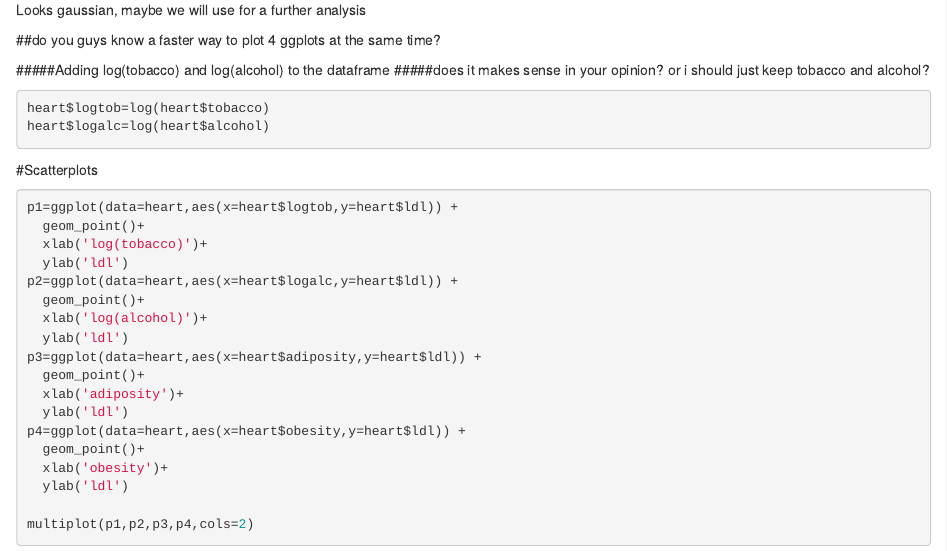
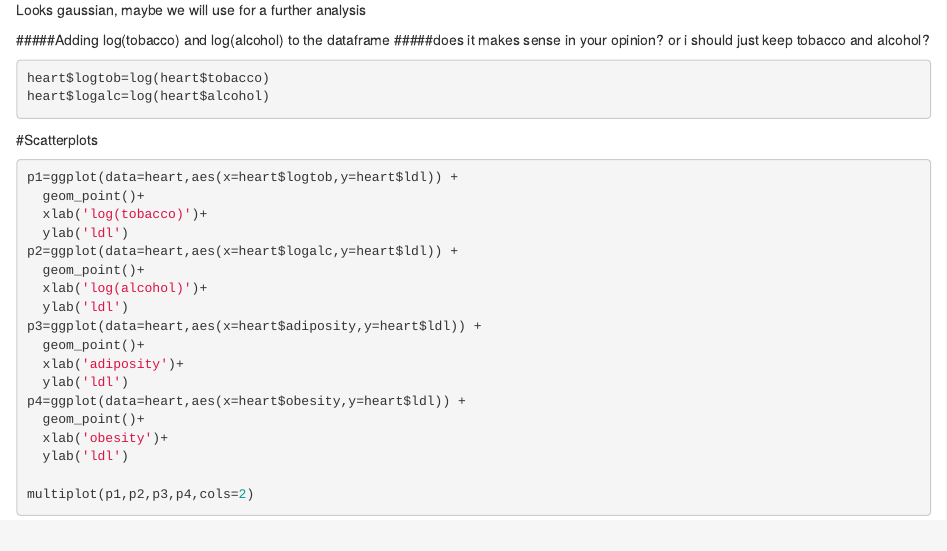
Before and after one commit to borismattijssen/ida-project, an R Markdown document (homework-1.1/question3.Rmd): the page in a window 1100 px wide, from 2860 px down. Rendered offline with R 4.5, knitr and Pandoc, with nearby package versions; some code elsewhere in the file could not run offline.

Commit message:
minor refinements
removed lorenzo's todo-comment

````diff
--- a/homework-1.1/question3.Rmd
+++ b/homework-1.1/question3.Rmd
@@ -57,7 +57,6 @@ hist(log(heart$ldl))
 
 Looks gaussian, maybe we will use for a further analysis
 
-##do you guys know a faster way to plot 4 ggplots at the same time?
 ```{r,echo=FALSE}
 multiplot <- function(..., plotlist=NULL, file, cols=1, layout=NULL) {
   library(grid)
````
Also changed, not shown: 2 other files.
